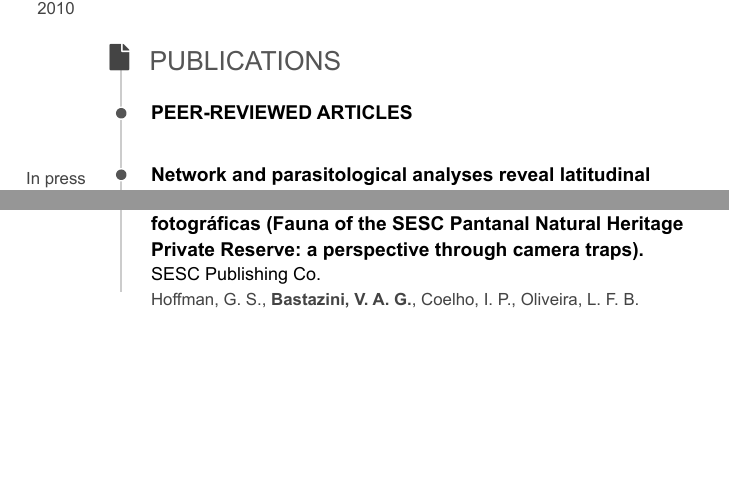
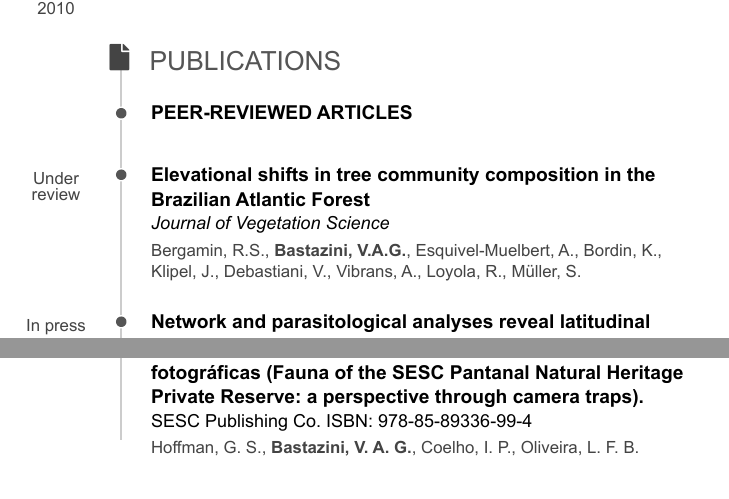
Before and after one commit to bastazini/CV, an R Markdown document (CV.Rmd): two parts of pages 2 and 7 of 11, joined at a grey line, cut so that both start at the same text, the shorter picture padded with empty space. The pictures show the output file CV.pdf that the author committed with the source.

Commit message:
Add files via upload

```diff
--- a/CV.Rmd
+++ b/CV.Rmd
@@ -169,6 +169,15 @@ N/A
 
 N/A
 
+### Elevational shifts in tree community composition in the Brazilian Atlantic Forest
+
+*Journal of Vegetation Science*
+
+N/A
+
+Under review
+
+Bergamin, R.S., **Bastazini, V.A.G.**, Esquivel-Muelbert, A., Bordin, K., Klipel, J., Debastiani, V., Vibrans, A., Loyola, R., Müller, S.
 
 ### Network and parasitological analyses reveal latitudinal gradient in bats-ectoparasitic flies interactions across the Neotropic
 
```
Also changed, not shown: CV.html, CV.pdf, CV.Rmd (4 more changed lines).
